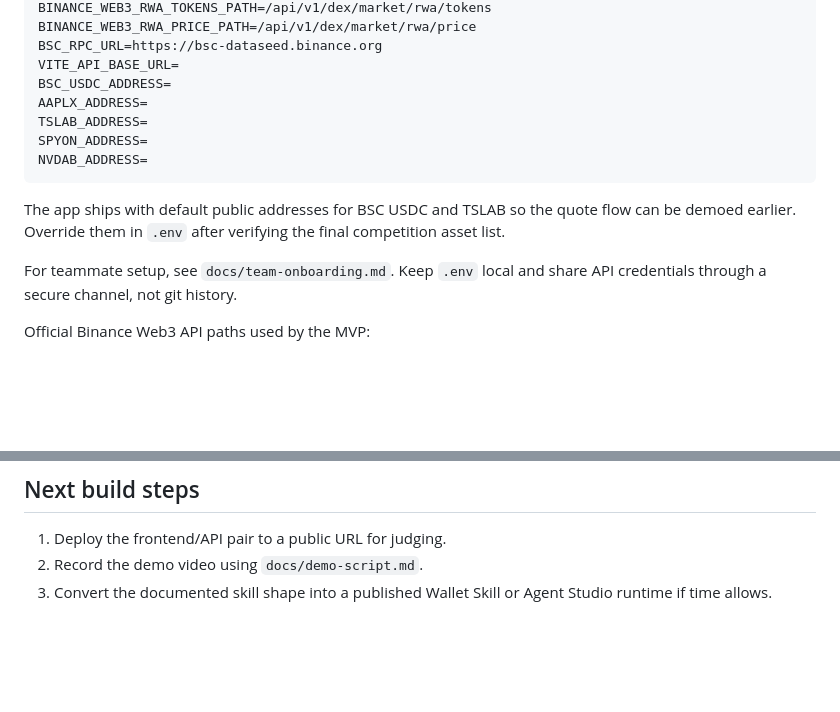
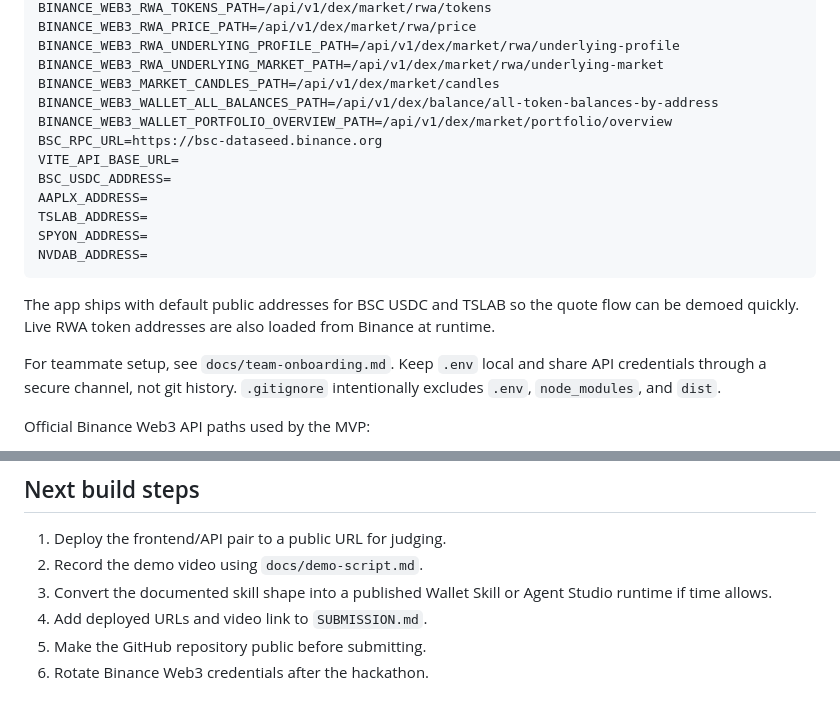
Before and after one commit to jordiparis165/circuitstock-agent, a Markdown page: README.md, 2 parts joined by grey strips. GitHub-like rendering; blank space fills up the shorter version.

````diff
--- a/README.md
+++ b/README.md
@@ -26,5 +70,10 @@ BINANCE_WEB3_SIMULATE_PATH=/api/v1/dex/pre-transaction/simulate
 BINANCE_WEB3_RWA_TOKENS_PATH=/api/v1/dex/market/rwa/tokens
 BINANCE_WEB3_RWA_PRICE_PATH=/api/v1/dex/market/rwa/price
+BINANCE_WEB3_RWA_UNDERLYING_PROFILE_PATH=/api/v1/dex/market/rwa/underlying-profile
+BINANCE_WEB3_RWA_UNDERLYING_MARKET_PATH=/api/v1/dex/market/rwa/underlying-market
+BINANCE_WEB3_MARKET_CANDLES_PATH=/api/v1/dex/market/candles
+BINANCE_WEB3_WALLET_ALL_BALANCES_PATH=/api/v1/dex/balance/all-token-balances-by-address
+BINANCE_WEB3_WALLET_PORTFOLIO_OVERVIEW_PATH=/api/v1/dex/market/portfolio/overview
 BSC_RPC_URL=https://bsc-dataseed.binance.org
 VITE_API_BASE_URL=
 BSC_USDC_ADDRESS=
@@ -34,9 +83,9 @@ SPYON_ADDRESS=
 NVDAB_ADDRESS=
 ```
 
-The app ships with default public addresses for BSC USDC and TSLAB so the quote flow can be demoed earlier. Override them in `.env` after verifying the final competition asset list.
+The app ships with default public addresses for BSC USDC and TSLAB so the quote flow can be demoed quickly. Live RWA token addresses are also loaded from Binance at runtime.
 
-For teammate setup, see `docs/team-onboarding.md`. Keep `.env` local and share API credentials through a secure channel, not git history.
+For teammate setup, see `docs/team-onboarding.md`. Keep `.env` local and share API credentials through a secure channel, not git history. `.gitignore` intentionally excludes `.env`, `node_modules`, and `dist`.
 
 Official Binance Web3 API paths used by the MVP:
 
@@ -117,3 +206,6 @@ Create a Vercel project from this repo:
 1. Deploy the frontend/API pair to a public URL for judging.
 2. Record the demo video using `docs/demo-script.md`.
 3. Convert the documented skill shape into a published Wallet Skill or Agent Studio runtime if time allows.
+4. Add deployed URLs and video link to `SUBMISSION.md`.
+5. Make the GitHub repository public before submitting.
+6. Rotate Binance Web3 credentials after the hackathon.
````
Also changed, not shown: other parts of README.md (+88 -4 lines).
